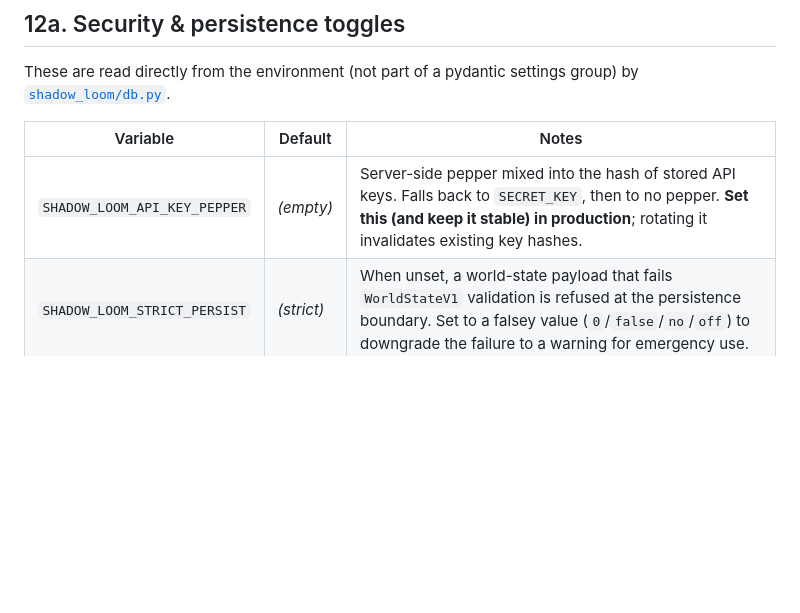
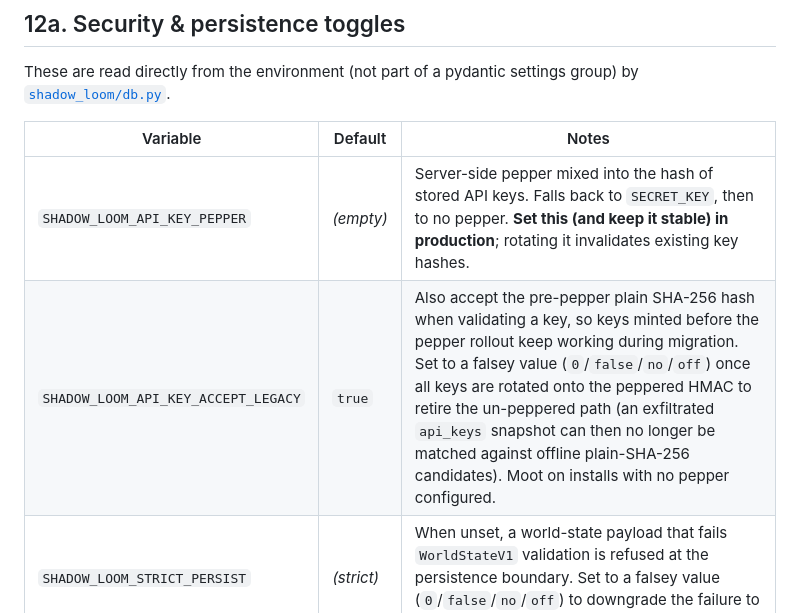
Before and after one commit to dwlmt/shadow-loom, a Markdown page: docs/settings.md, the part around the change. Rendered like a GitHub page; blank space fills up the shorter version.

Commit message:
docs: document SHADOW_LOOM_API_KEY_ACCEPT_LEGACY in settings.md
Co-Authored-By: Claude Opus 4.7 <noreply@anthropic.com>

```diff
--- a/docs/settings.md
+++ b/docs/settings.md
@@ -426,6 +426,7 @@ settings group) by [`shadow_loom/db.py`](../shadow_loom/db.py).
 | Variable | Default | Notes |
 |---|---|---|
 | `SHADOW_LOOM_API_KEY_PEPPER` | *(empty)* | Server-side pepper mixed into the hash of stored API keys. Falls back to `SECRET_KEY`, then to no pepper. **Set this (and keep it stable) in production**; rotating it invalidates existing key hashes. |
+| `SHADOW_LOOM_API_KEY_ACCEPT_LEGACY` | `true` | Also accept the pre-pepper plain SHA-256 hash when validating a key, so keys minted before the pepper rollout keep working during migration. Set to a falsey value (`0`/`false`/`no`/`off`) once all keys are rotated onto the peppered HMAC to retire the un-peppered path (an exfiltrated `api_keys` snapshot can then no longer be matched against offline plain-SHA-256 candidates). Moot on installs with no pepper configured. |
 | `SHADOW_LOOM_STRICT_PERSIST` | *(strict)* | When unset, a world-state payload that fails `WorldStateV1` validation is refused at the persistence boundary. Set to a falsey value (`0`/`false`/`no`/`off`) to downgrade the failure to a warning for emergency use. |
 
 ---
```
